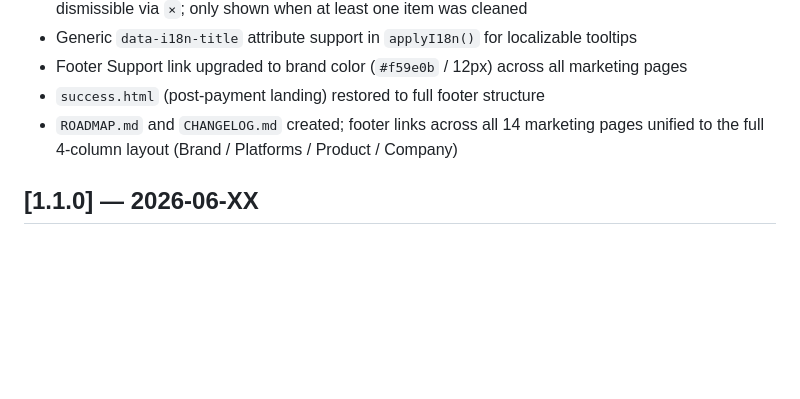
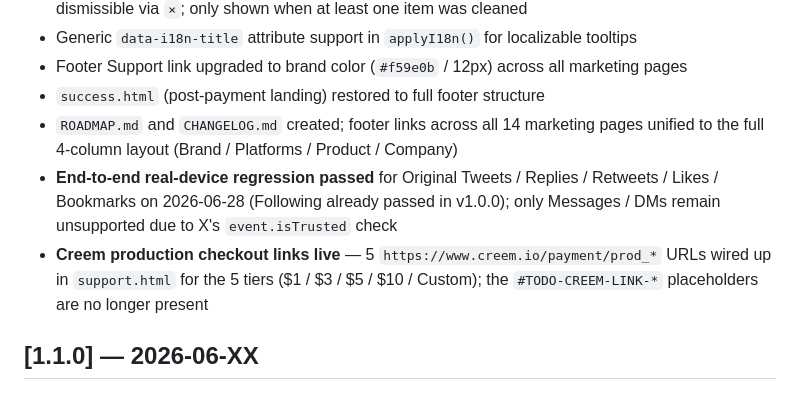
Before and after one commit to socialeraser/SocialEraser, a Markdown page: CHANGELOG.md, the part around the change. Drawn GitHub-style; blank space fills up the shorter version.

```diff
--- a/CHANGELOG.md
+++ b/CHANGELOG.md
@@ -13,6 +13,8 @@ Versioning follows [Semantic Versioning](https://semver.org/).
 - Footer Support link upgraded to brand color (`#f59e0b` / 12px) across all marketing pages
 - `success.html` (post-payment landing) restored to full footer structure
 - `ROADMAP.md` and `CHANGELOG.md` created; footer links across all 14 marketing pages unified to the full 4-column layout (Brand / Platforms / Product / Company)
+- **End-to-end real-device regression passed** for Original Tweets / Replies / Retweets / Likes / Bookmarks on 2026-06-28 (Following already passed in v1.0.0); only Messages / DMs remain unsupported due to X's `event.isTrusted` check
+- **Creem production checkout links live** — 5 `https://www.creem.io/payment/prod_*` URLs wired up in `support.html` for the 5 tiers ($1 / $3 / $5 / $10 / Custom); the `#TODO-CREEM-LINK-*` placeholders are no longer present
 
 ## [1.1.0] — 2026-06-XX
 
```
Also changed, not shown: README.md (+4 -4 lines), docs/business-model.md (+1 -2 lines).
